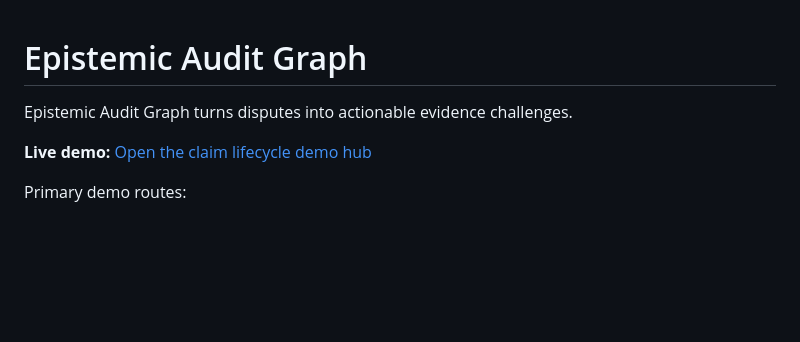
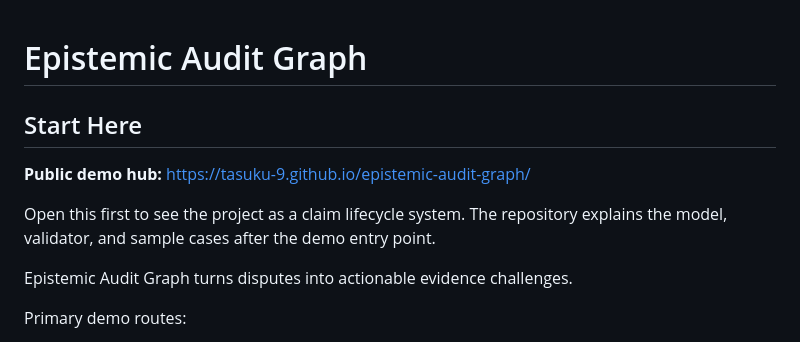
Before and after one commit to tasuku-9/epistemic-audit-graph, a Markdown page: README.md, the part around the change. Drawn GitHub-style; blank space fills up the shorter version.

Commit message:
Move public demo link to README opening

```diff
--- a/README.md
+++ b/README.md
@@ -1,8 +1,12 @@
 # Epistemic Audit Graph
 
+## Start Here
+
+**Public demo hub:** [https://tasuku-9.github.io/epistemic-audit-graph/](https://tasuku-9.github.io/epistemic-audit-graph/)
+
+Open this first to see the project as a claim lifecycle system. The repository explains the model, validator, and sample cases after the demo entry point.
+
 Epistemic Audit Graph turns disputes into actionable evidence challenges.
-
-**Live demo:** [Open the claim lifecycle demo hub](https://tasuku-9.github.io/epistemic-audit-graph/)
 
 Primary demo routes:
 
```
